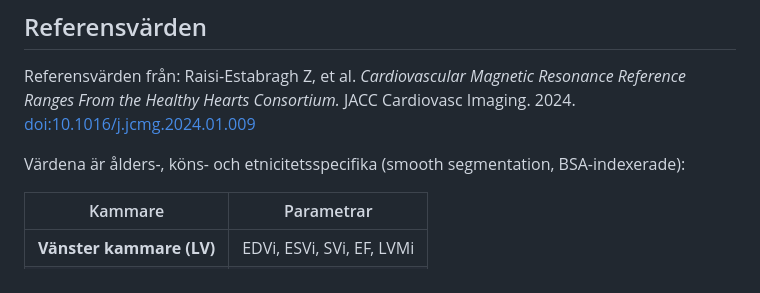
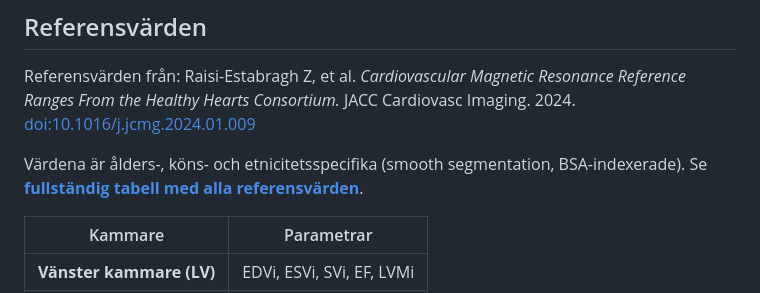
Before and after one commit to nethahussain/cardiac-mri-reference, a Markdown page: README.md, the part around the change. Drawn GitHub-style.

```diff
--- a/README.md
+++ b/README.md
@@ -87,7 +87,7 @@ Positionen begränsas till 0–100%. Det gröna området representerar normalint
 
 Referensvärden från: Raisi-Estabragh Z, et al. *Cardiovascular Magnetic Resonance Reference Ranges From the Healthy Hearts Consortium.* JACC Cardiovasc Imaging. 2024. [doi:10.1016/j.jcmg.2024.01.009](https://www.jacc.org/doi/epdf/10.1016/j.jcmg.2024.01.009)
 
-Värdena är ålders-, köns- och etnicitetsspecifika (smooth segmentation, BSA-indexerade):
+Värdena är ålders-, köns- och etnicitetsspecifika (smooth segmentation, BSA-indexerade). Se **[fullständig tabell med alla referensvärden](reference-values.md)**.
 
 | Kammare | Parametrar |
 |---------|-----------|
```
Also changed, not shown: reference-values.md (added, +132 -0 lines).
